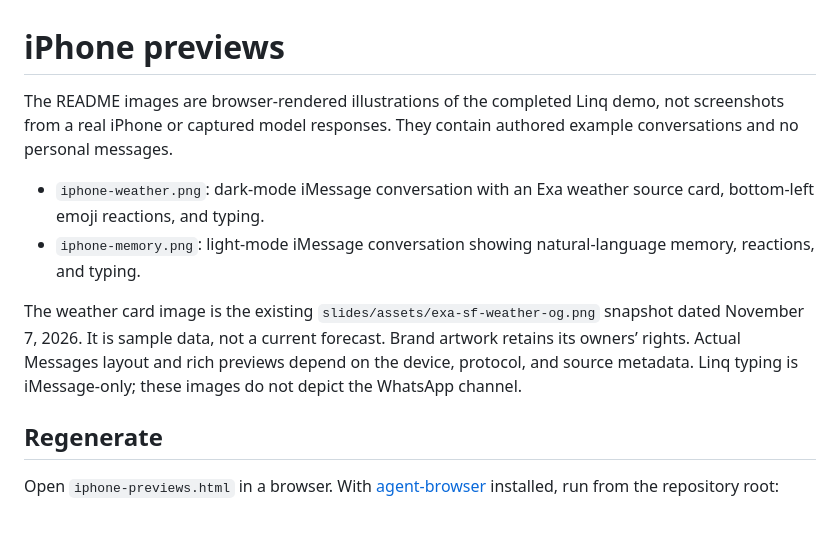
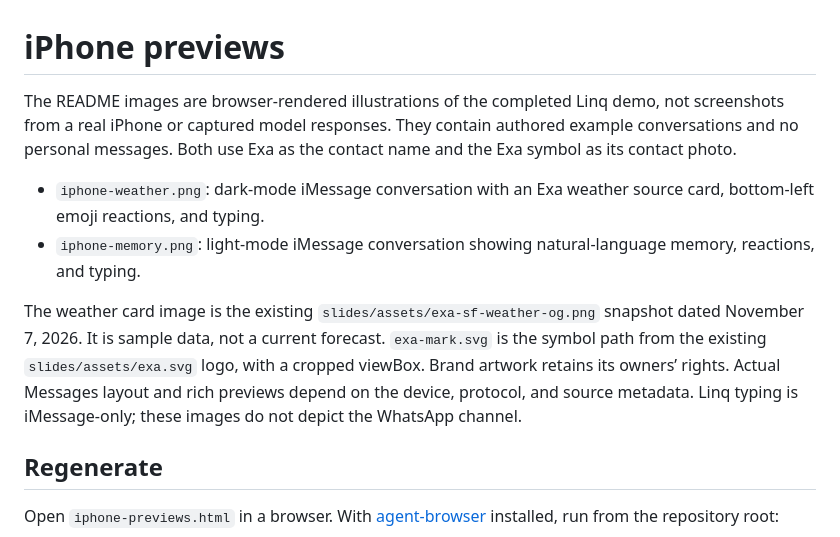
Before and after one commit to JakubHojsan/aie-code-personal-agent, a Markdown page: docs/images/README.md, the part around the change. Rendered like a GitHub page.

Commit message:
Brand iPhone preview contact with Exa name and logo

```diff
--- a/docs/images/README.md
+++ b/docs/images/README.md
@@ -1,11 +1,11 @@
 # iPhone previews
 
-The README images are browser-rendered illustrations of the completed Linq demo, not screenshots from a real iPhone or captured model responses. They contain authored example conversations and no personal messages.
+The README images are browser-rendered illustrations of the completed Linq demo, not screenshots from a real iPhone or captured model responses. They contain authored example conversations and no personal messages. Both use Exa as the contact name and the Exa symbol as its contact photo.
 
 - `iphone-weather.png`: dark-mode iMessage conversation with an Exa weather source card, bottom-left emoji reactions, and typing.
 - `iphone-memory.png`: light-mode iMessage conversation showing natural-language memory, reactions, and typing.
 
-The weather card image is the existing `slides/assets/exa-sf-weather-og.png` snapshot dated November 7, 2026. It is sample data, not a current forecast. Brand artwork retains its owners’ rights. Actual Messages layout and rich previews depend on the device, protocol, and source metadata. Linq typing is iMessage-only; these images do not depict the WhatsApp channel.
+The weather card image is the existing `slides/assets/exa-sf-weather-og.png` snapshot dated November 7, 2026. It is sample data, not a current forecast. `exa-mark.svg` is the symbol path from the existing `slides/assets/exa.svg` logo, with a cropped viewBox. Brand artwork retains its owners’ rights. Actual Messages layout and rich previews depend on the device, protocol, and source metadata. Linq typing is iMessage-only; these images do not depict the WhatsApp channel.
 
 ## Regenerate
 
```
Also changed, not shown: docs/images/iphone-memory.png, docs/images/iphone-weather.png, 2 other files.
